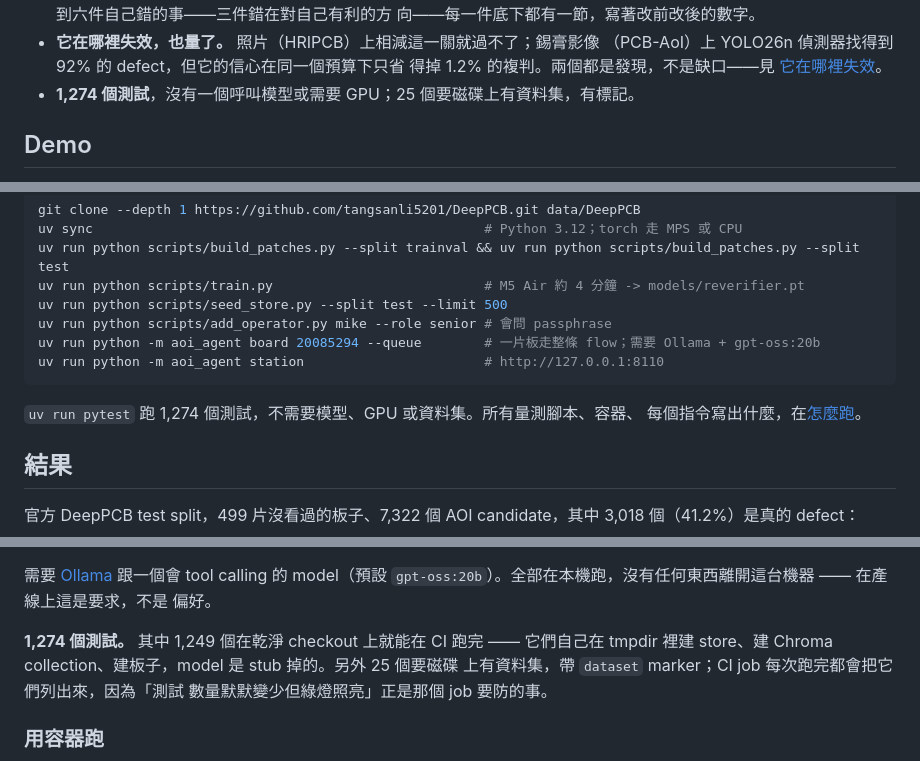
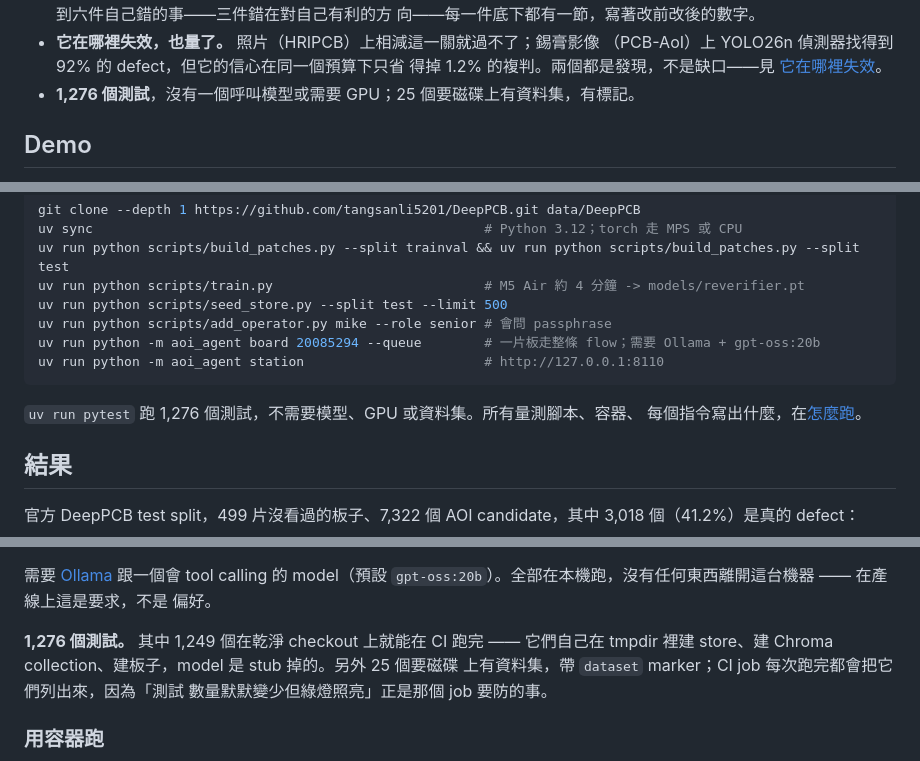
Before and after one commit to lin891020/aoi-agent, a Markdown page: README.zh-TW.md, 3 parts joined by grey strips. Rendered like a GitHub page.

````diff
--- a/README.zh-TW.md
+++ b/README.zh-TW.md
@@ -43,7 +43,7 @@ defect，false call 也是用真的演算法跑出來的，不是編的。
   （PCB-AoI）上 YOLO26n 偵測器找得到 92% 的 defect，但它的信心在同一個預算下只省
   得掉 1.2% 的複判。兩個都是發現，不是缺口——見
   [它在哪裡失效](#它在哪裡失效兩份新資料集兩個不)。
-- **1,274 個測試**，沒有一個呼叫模型或需要 GPU；25 個要磁碟上有資料集，有標記。
+- **1,276 個測試**，沒有一個呼叫模型或需要 GPU；25 個要磁碟上有資料集，有標記。
 
 ## Demo
 
@@ -75,7 +75,7 @@ uv run python -m aoi_agent board 20085294 --queue        # 一片板走整條 fl
 uv run python -m aoi_agent station                       # http://127.0.0.1:8110
 ```
 
-`uv run pytest` 跑 1,274 個測試，不需要模型、GPU 或資料集。所有量測腳本、容器、
+`uv run pytest` 跑 1,276 個測試，不需要模型、GPU 或資料集。所有量測腳本、容器、
 每個指令寫出什麼，在[怎麼跑](#怎麼跑)。
 
 ## 結果
@@ -483,7 +483,7 @@ uv run python -m aoi_agent corrections                   # 作業員推翻 model
 `gpt-oss:20b`）。全部在本機跑，沒有任何東西離開這台機器 —— 在產線上這是要求，不是
 偏好。
 
-**1,274 個測試。** 其中 1,249 個在乾淨 checkout 上就能在 CI 跑完 —— 它們自己在
+**1,276 個測試。** 其中 1,249 個在乾淨 checkout 上就能在 CI 跑完 —— 它們自己在
 tmpdir 裡建 store、建 Chroma collection、建板子，model 是 stub 掉的。另外 25 個要磁碟
 上有資料集，帶 `dataset` marker；CI job 每次跑完都會把它們列出來，因為「測試
 數量默默變少但綠燈照亮」正是那個 job 要防的事。
````
Also changed, not shown: CLAUDE.md (+2 -2 lines), README.md (+3 -3 lines), docs/screenshots/ask-en.png, docs/screenshots/ask-zh.png, docs/screenshots/region-en.png, 2 other files.
